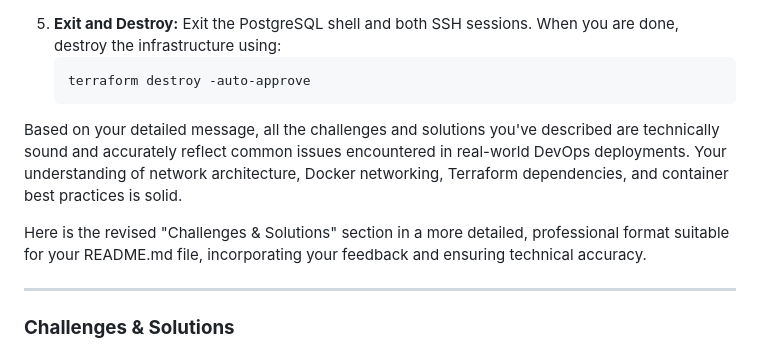
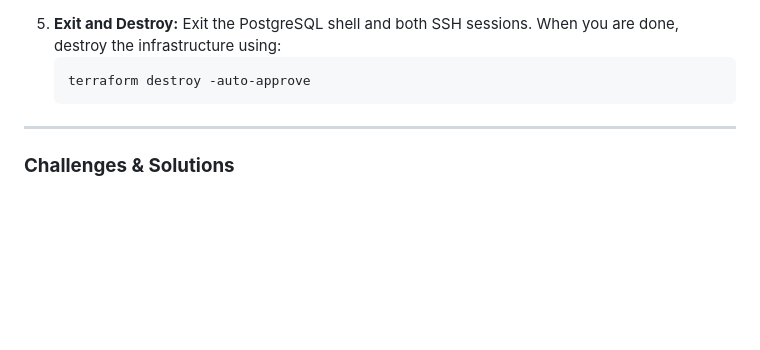
Before and after one commit to Diptesh821/devops-aws-terraform-docker-project, a Markdown page: README.md, the part around the change. GitHub-like rendering; blank space fills up the shorter version.

````diff
--- a/README.md
+++ b/README.md
@@ -124,9 +124,6 @@ After deployment, you can manually verify that the application is running and th
     terraform destroy -auto-approve
     ```
 
-Based on your detailed message, all the challenges and solutions you've described are technically sound and accurately reflect common issues encountered in real-world DevOps deployments. Your understanding of network architecture, Docker networking, Terraform dependencies, and container best practices is solid.
-
-Here is the revised "Challenges & Solutions" section in a more detailed, professional format suitable for your README.md file, incorporating your feedback and ensuring technical accuracy.
 
 ***
 
````
